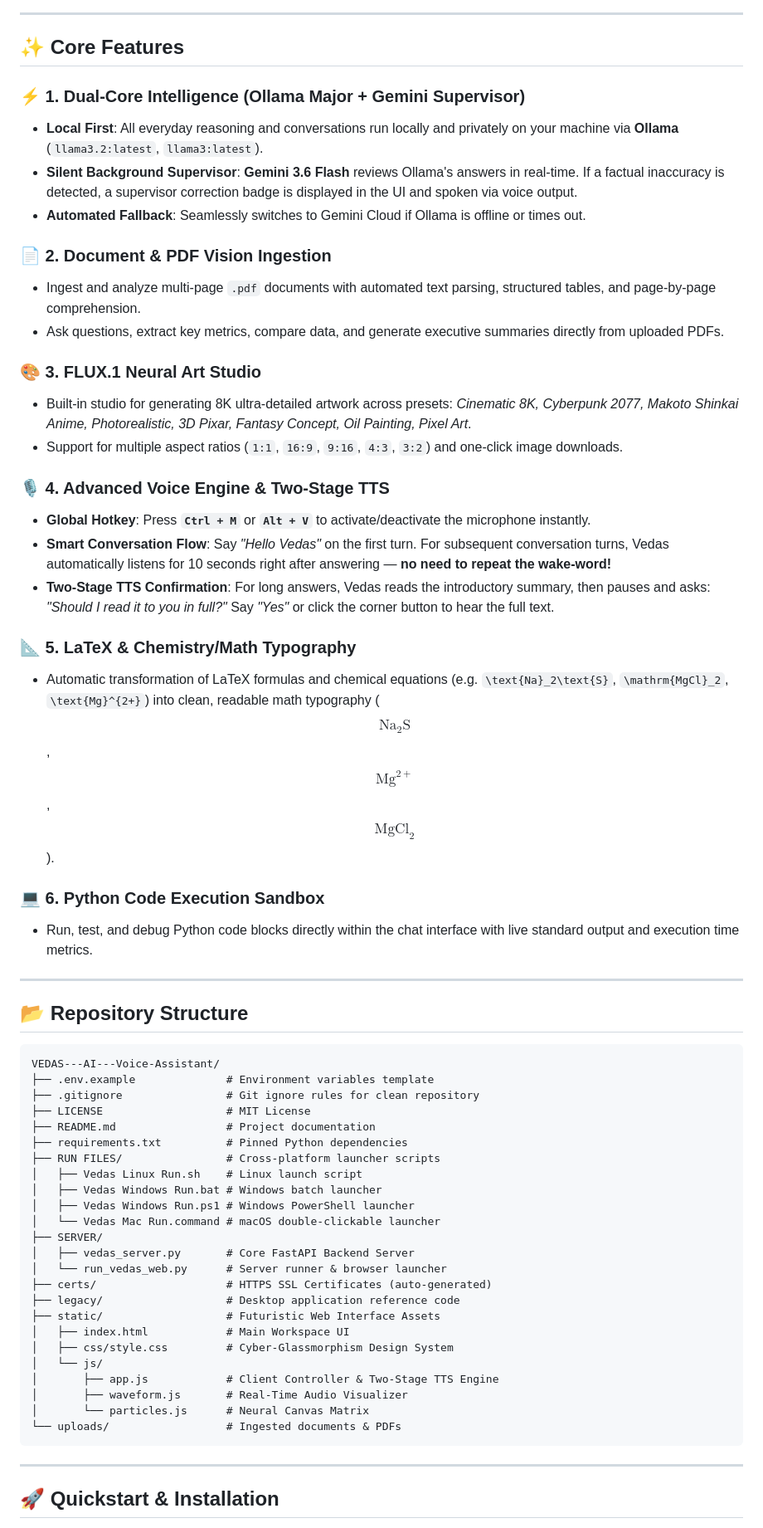
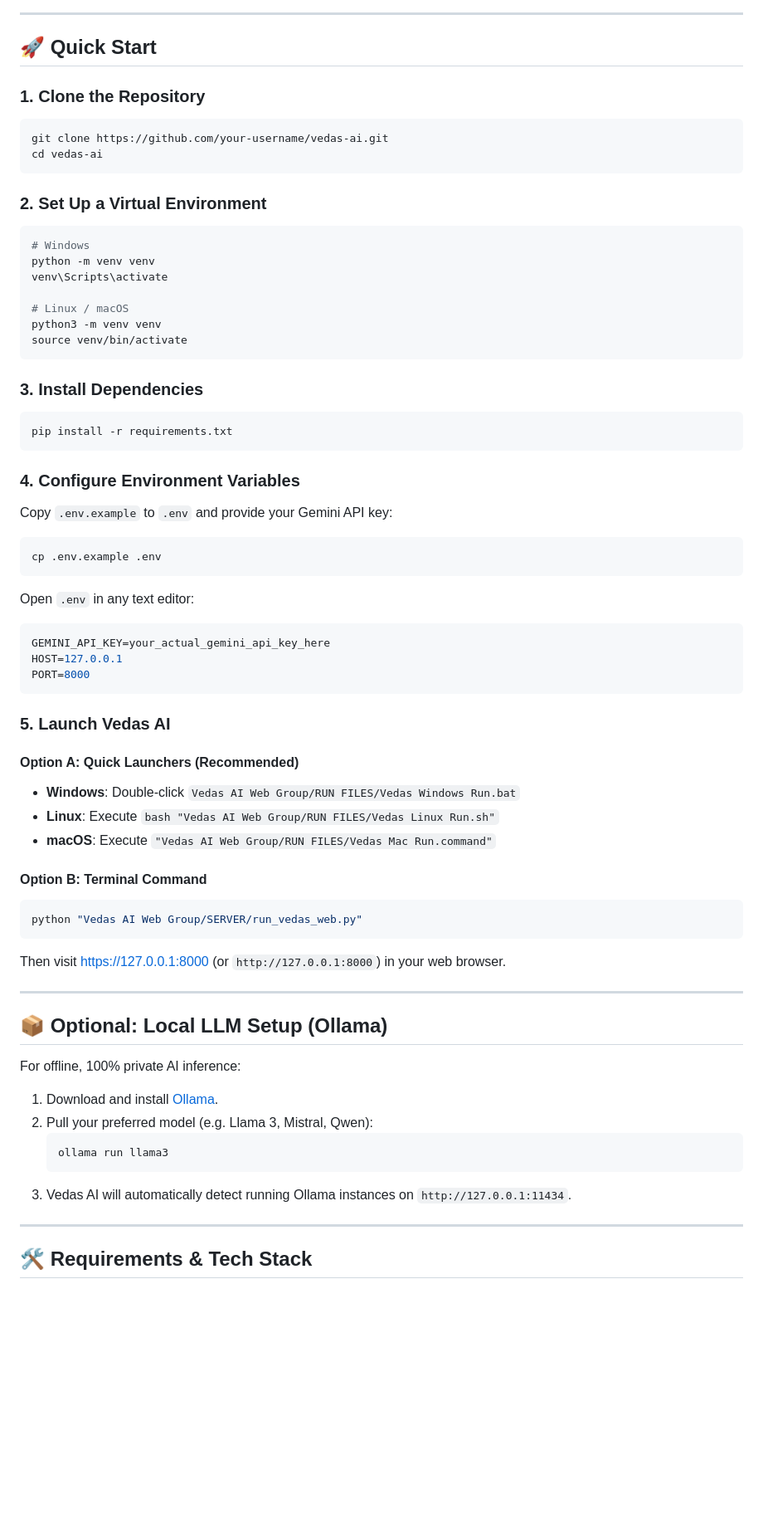
Before and after one commit to Vfy123/VEDAS---AI---Voice-Assistant, a Markdown page: README.md, the part around one of its changes. Shown at 83% size. Drawn GitHub-style; blank space fills up the shorter version.

````diff
--- a/README.md
+++ b/README.md
@@ -41,64 +44,69 @@ graph TD
 
 ---
 
-## ✨ Core Features
+## 🚀 Quick Start
 
-### ⚡ 1. Dual-Core Intelligence (Ollama Major + Gemini Supervisor)
-- **Local First**: All everyday reasoning and conversations run locally and privately on your machine via **Ollama** (`llama3.2:latest`, `llama3:latest`).
-- **Silent Background Supervisor**: **Gemini 3.6 Flash** reviews Ollama's answers in real-time. If a factual inaccuracy is detected, a supervisor correction badge is displayed in the UI and spoken via voice output.
-- **Automated Fallback**: Seamlessly switches to Gemini Cloud if Ollama is offline or times out.
+### 1. Clone the Repository
+```bash
+git clone https://github.com/your-username/vedas-ai.git
+cd vedas-ai
+```
 
-### 📄 2. Document & PDF Vision Ingestion
-- Ingest and analyze multi-page `.pdf` documents with automated text parsing, structured tables, and page-by-page comprehension.
-- Ask questions, extract key metrics, compare data, and generate executive summaries directly from uploaded PDFs.
+### 2. Set Up a Virtual Environment
+```bash
+# Windows
+python -m venv venv
+venv\Scripts\activate
 
-### 🎨 3. FLUX.1 Neural Art Studio
-- Built-in studio for generating 8K ultra-detailed artwork across presets: *Cinematic 8K, Cyberpunk 2077, Makoto Shinkai Anime, Photorealistic, 3D Pixar, Fantasy Concept, Oil Painting, Pixel Art*.
-- Support for multiple aspect ratios (`1:1`, `16:9`, `9:16`, `4:3`, `3:2`) and one-click image downloads.
+# Linux / macOS
+python3 -m venv venv
+source venv/bin/activate
+```
 
-### 🎙️ 4. Advanced Voice Engine & Two-Stage TTS
-- **Global Hotkey**: Press **`Ctrl + M`** or **`Alt + V`** to activate/deactivate the microphone instantly.
-- **Smart Conversation Flow**: Say *"Hello Vedas"* on the first turn. For subsequent conversation turns, Vedas automatically listens for 10 seconds right after answering — **no need to repeat the wake-word!**
-- **Two-Stage TTS Confirmation**: For long answers, Vedas reads the introductory summary, then pauses and asks: *"Should I read it to you in full?"* Say *"Yes"* or click the corner button to hear the full text.
+### 3. Install Dependencies
+```bash
+pip install -r requirements.txt
+```
 
-### 📐 5. LaTeX & Chemistry/Math Typography
-- Automatic transformation of LaTeX formulas and chemical equations (e.g. `\text{Na}_2\text{S}`, `\mathrm{MgCl}_2`, `\text{Mg}^{2+}`) into clean, readable math typography ($$\text{Na}_2\text{S}$$, $$\text{Mg}^{2+}$$, $$\mathrm{MgCl}_2$$).
+### 4. Configure Environment Variables
+Copy `.env.example` to `.env` and provide your Gemini API key:
+```bash
+cp .env.example .env
+```
+Open `.env` in any text editor:
+```env
+GEMINI_API_KEY=your_actual_gemini_api_key_here
+HOST=127.0.0.1
+PORT=8000
+```
 
-### 💻 6. Python Code Execution Sandbox
-- Run, test, and debug Python code blocks directly within the chat interface with live standard output and execution time metrics.
+### 5. Launch Vedas AI
+
+#### Option A: Quick Launchers (Recommended)
+- **Windows**: Double-click `Vedas AI Web Group/RUN FILES/Vedas Windows Run.bat`
+- **Linux**: Execute `bash "Vedas AI Web Group/RUN FILES/Vedas Linux Run.sh"`
+- **macOS**: Execute `"Vedas AI Web Group/RUN FILES/Vedas Mac Run.command"`
+
+#### Option B: Terminal Command
+```bash
+python "Vedas AI Web Group/SERVER/run_vedas_web.py"
+```
+
+Then visit [https://127.0.0.1:8000](https://127.0.0.1:8000) (or `http://127.0.0.1:8000`) in your web browser.
 
 ---
 
-## 📂 Repository Structure
+## 📦 Optional: Local LLM Setup (Ollama)
 
-```
-VEDAS---AI---Voice-Assistant/
-├── .env.example              # Environment variables template
-├── .gitignore                # Git ignore rules for clean repository
-├── LICENSE                   # MIT License
-├── README.md                 # Project documentation
-├── requirements.txt          # Pinned Python dependencies
-├── RUN FILES/                # Cross-platform launcher scripts
-│   ├── Vedas Linux Run.sh    # Linux launch script
-│   ├── Vedas Windows Run.bat # Windows batch launcher
-│   ├── Vedas Windows Run.ps1 # Windows PowerShell launcher
-│   └── Vedas Mac Run.command # macOS double-clickable launcher
-├── SERVER/
-│   ├── vedas_server.py       # Core FastAPI Backend Server
-│   └── run_vedas_web.py      # Server runner & browser launcher
-├── certs/                    # HTTPS SSL Certificates (auto-generated)
-├── legacy/                   # Desktop application reference code
-├── static/                   # Futuristic Web Interface Assets
-│   ├── index.html            # Main Workspace UI
-│   ├── css/style.css         # Cyber-Glassmorphism Design System
-│   └── js/
-│       ├── app.js            # Client Controller & Two-Stage TTS Engine
-│       ├── waveform.js       # Real-Time Audio Visualizer
-│       └── particles.js      # Neural Canvas Matrix
-└── uploads/                  # Ingested documents & PDFs
-```
+For offline, 100% private AI inference:
+1. Download and install [Ollama](https://ollama.com/).
+2. Pull your preferred model (e.g. Llama 3, Mistral, Qwen):
+   ```bash
+   ollama run llama3
+   ```
+3. Vedas AI will automatically detect running Ollama instances on `http://127.0.0.1:11434`.
 
 ---
 
-## 🚀 Quickstart & Installation
+## 🛠️ Requirements & Tech Stack
 
````
Also changed, not shown: other parts of README.md (+49 -100 lines).
